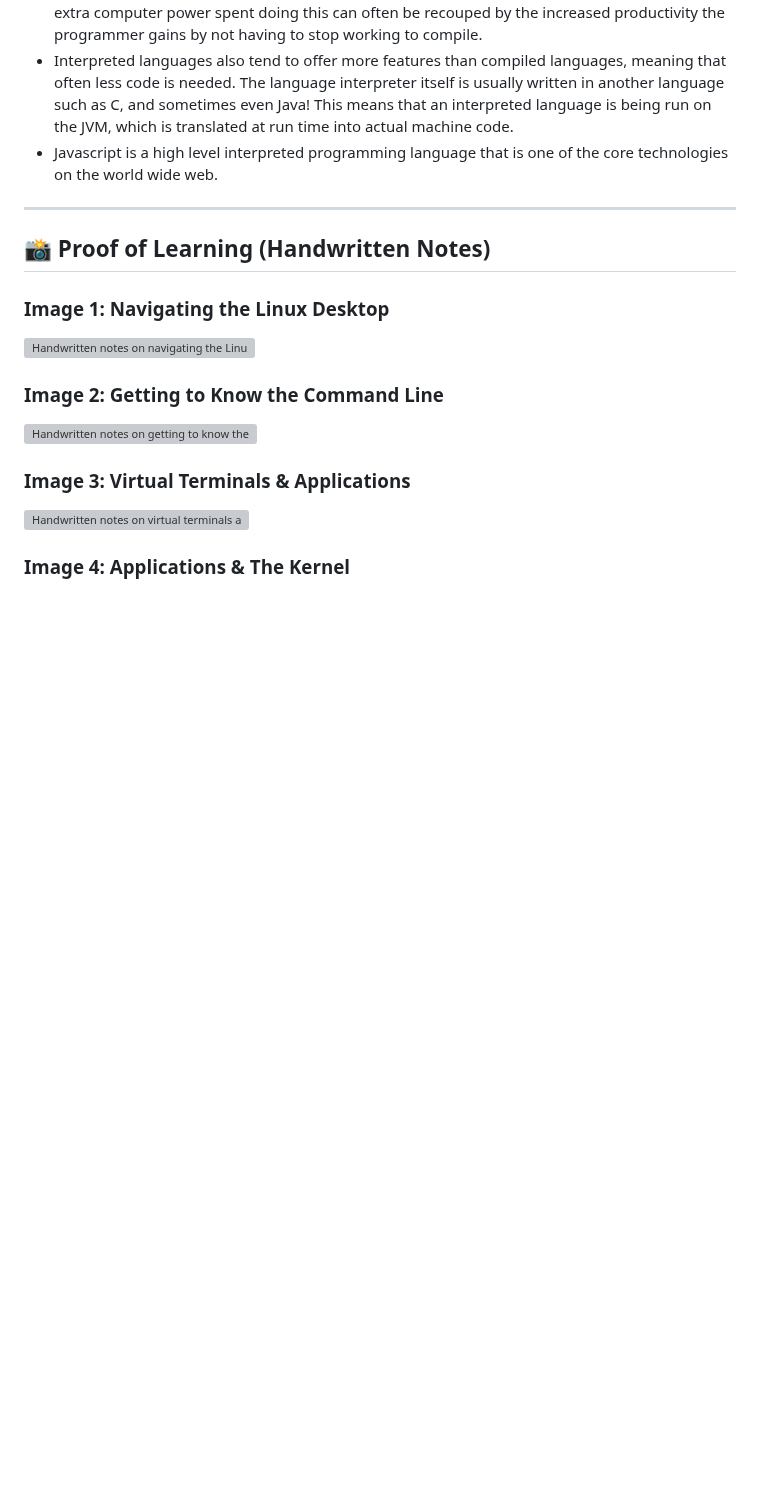
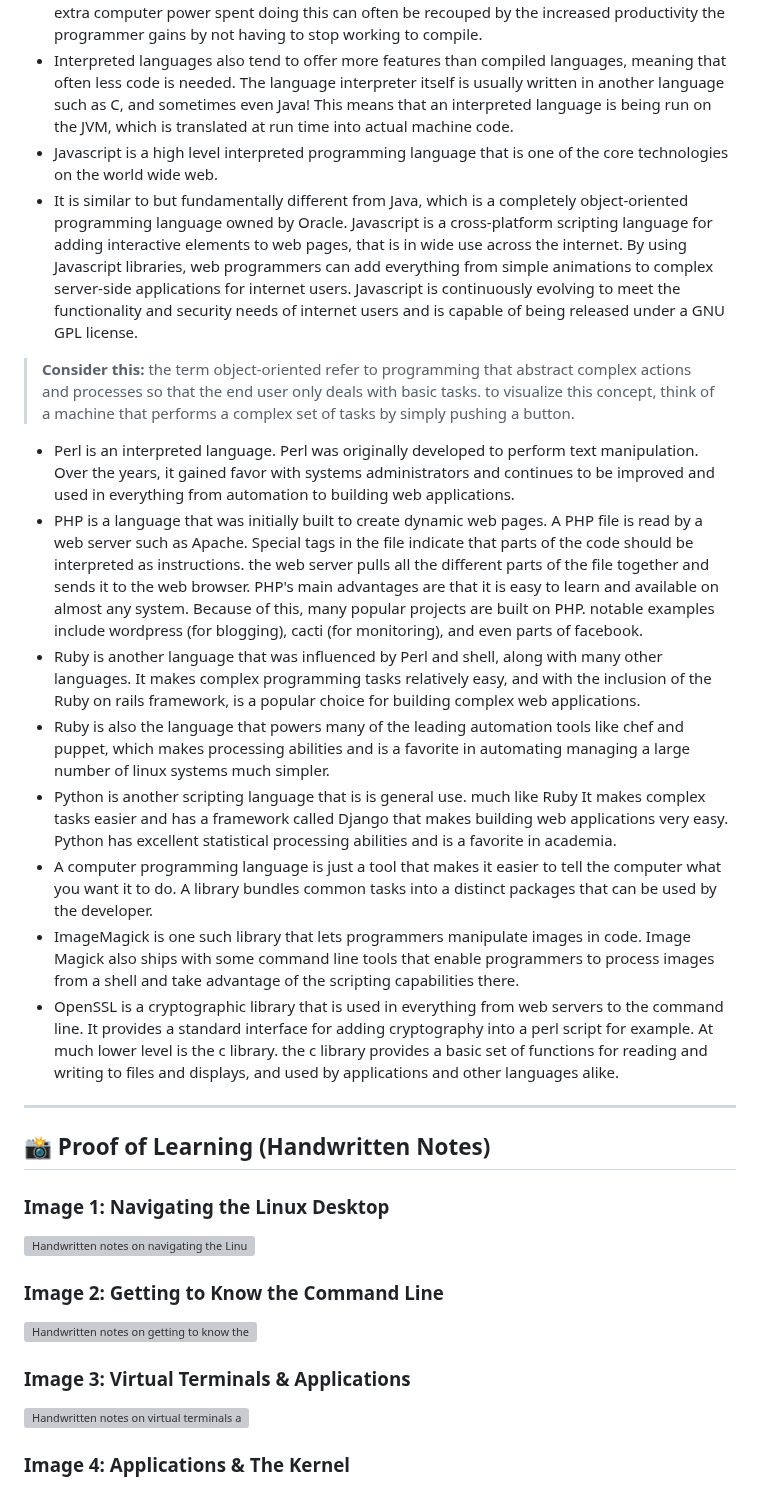
Before and after one commit to Jaysese125/cisco-linux-essentials, a Markdown page: module-03/notes.md, the part around one of its changes. GitHub-like rendering; blank space fills up the shorter version; grey boxes are pictures that could not be loaded.

Commit message:
docs: add module 03 JavaScript, Perl, PHP, Ruby, and Python notes

```diff
--- a/module-03/notes.md
+++ b/module-03/notes.md
@@ -183,6 +183,19 @@
 - Interpreted languages, on the other hand, are translated to machine code as they execute. The extra computer power spent doing this can often be recouped by the increased productivity the programmer gains by not having to stop working to compile.
 - Interpreted languages also tend to offer more features than compiled languages, meaning that often less code is needed. The language interpreter itself is usually written in another language such as C, and sometimes even Java! This means that an interpreted language is being run on the JVM, which is translated at run time into actual machine code.
 - Javascript is a high level interpreted programming language that is one of the core technologies on the world wide web.
+- It is similar to but fundamentally different from Java, which is a completely object-oriented programming language owned by Oracle. Javascript is a cross-platform scripting language for adding interactive elements to web pages, that is in wide use across the internet. By using Javascript libraries, web programmers can add everything from simple animations to complex server-side applications for internet users. Javascript is continuously evolving to meet the functionality and security needs of internet users and is capable of being released under a GNU GPL license.
+
+> **Consider this:**
+> the term object-oriented refer to programming that abstract complex actions and processes so that the end user only deals with basic tasks. to visualize this concept, think of a machine that performs a complex set of tasks by simply pushing a button.
+
+- Perl is an interpreted language. Perl was originally developed to perform text manipulation. Over the years, it gained favor with systems administrators and continues to be improved and used in everything from automation to building web applications.
+- PHP is a language that was initially built to create dynamic web pages. A PHP file is read by a web server such as Apache. Special tags in the file indicate that parts of the code should be interpreted as instructions. the web server pulls all the different parts of the file together and sends it to the web browser. PHP's main advantages are that it is easy to learn and available on almost any system. Because of this, many popular projects are built on PHP. notable examples include wordpress (for blogging), cacti (for monitoring), and even parts of facebook.
+- Ruby is another language that was influenced by Perl and shell, along with many other languages. It makes complex programming tasks relatively easy, and with the inclusion of the Ruby on rails framework, is a popular choice for building complex web applications.
+- Ruby is also the language that powers many of the leading automation tools like chef and puppet, which makes processing abilities and is a favorite in automating managing a large number of linux systems much simpler.
+- Python is another scripting language that is is general use. much like Ruby It makes complex tasks easier and has a framework called Django that makes building web applications very easy. Python has excellent statistical processing abilities and is a favorite in academia.
+- A computer programming language is just a tool that makes it easier to tell the computer what you want it to do. A library bundles common tasks into a distinct packages that can be used by the developer.
+- ImageMagick is one such library that lets programmers manipulate images in code. Image Magick also ships with some command line tools that enable programmers to process images from a shell and take advantage of the scripting capabilities there.
+- OpenSSL is a cryptographic library that is used in everything from web servers to the command line. It provides a standard interface for adding cryptography into a perl script for example. At much lower level is the c library. the c library provides a basic set of functions for reading and writing to files and displays, and used by applications and other languages alike.
 
 ---
 
```
Also changed, not shown: other parts of module-03/notes.md (+9 -0 lines), module-03/assets/handwritten-notes-30.jpg (added), module-03/assets/handwritten-notes-31.jpg (added), module-03/assets/handwritten-notes-32.jpg (added).
